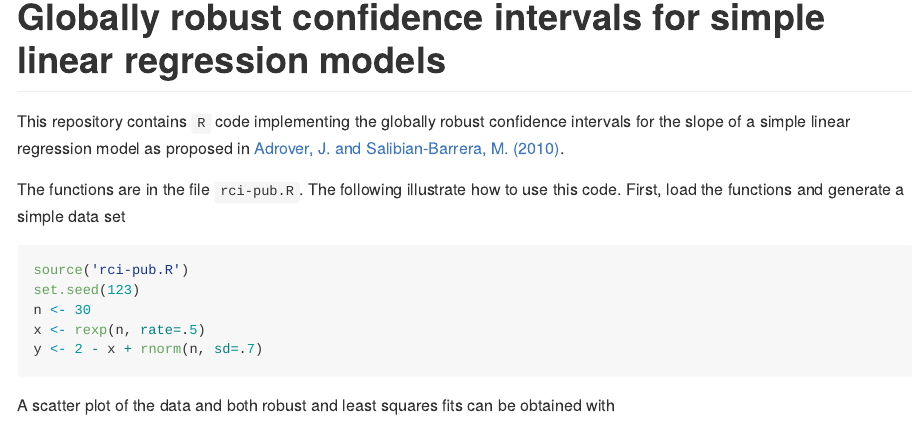
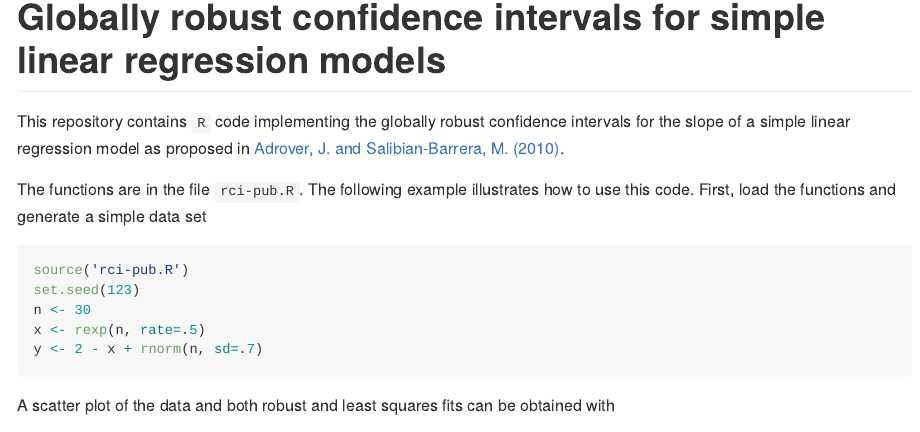
Before and after one commit to guhjy/GRCI, an R Markdown document (README.Rmd): the page in a window 1100 px wide, from 180 px down. The pictures show the output file README.md that the author committed with the source, drawn offline in the style of GitHub.

Commit message:
cosmetic

````diff
--- a/README.Rmd
+++ b/README.Rmd
@@ -17,7 +17,8 @@ globally robust confidence intervals for the slope of a simple linear regression
 as proposed in
 [Adrover, J. and Salibian-Barrera, M. (2010)](http://dx.doi.org/10.1016/j.csda.2009.05.005).
 
-The functions are in the file `rci-pub.R`. The following illustrate how to
+The functions are in the file `rci-pub.R`. The following example
+illustrates how to
 use this code. First, load the functions and generate a simple
 data set
 ```{r first}
````
Also changed, not shown: README.md.
